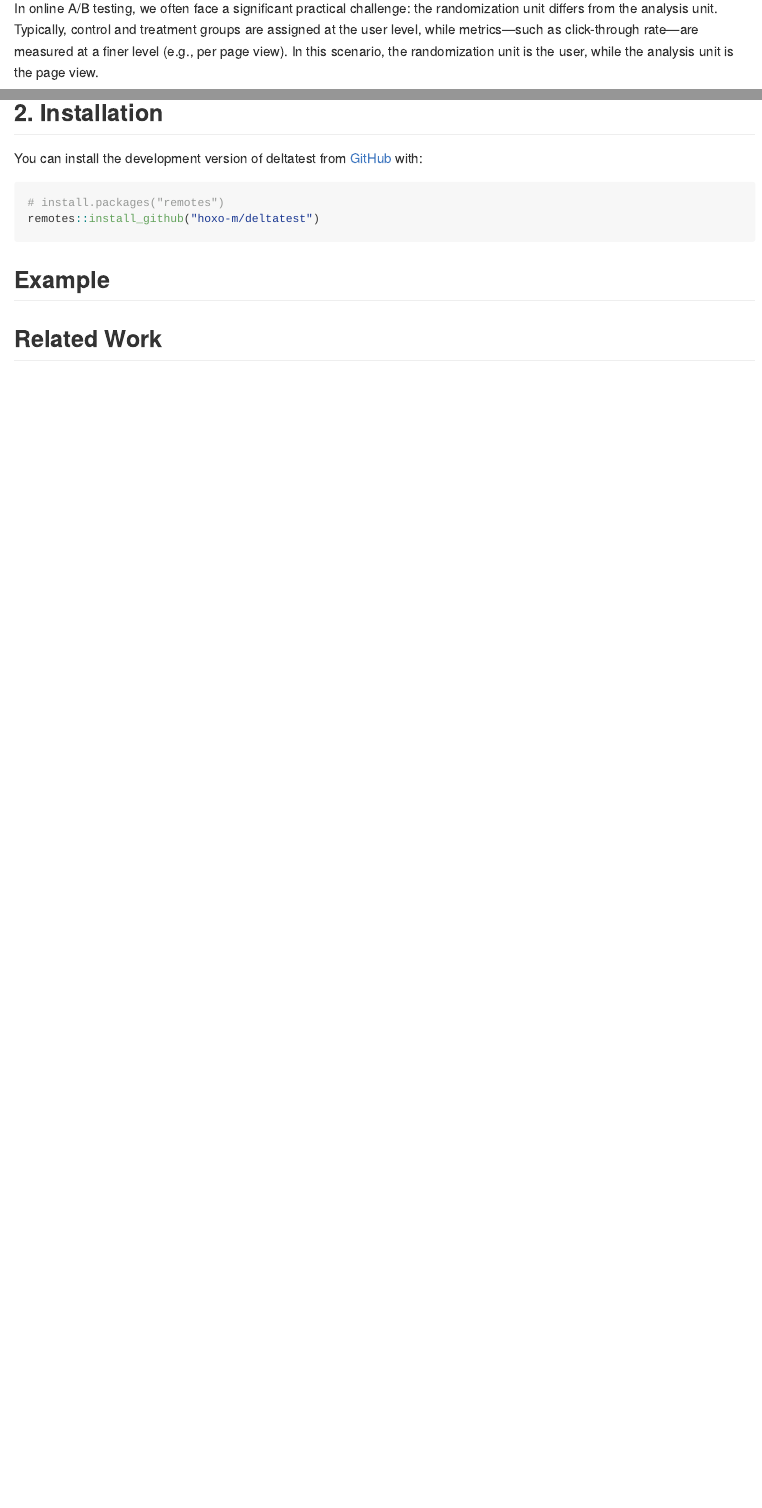
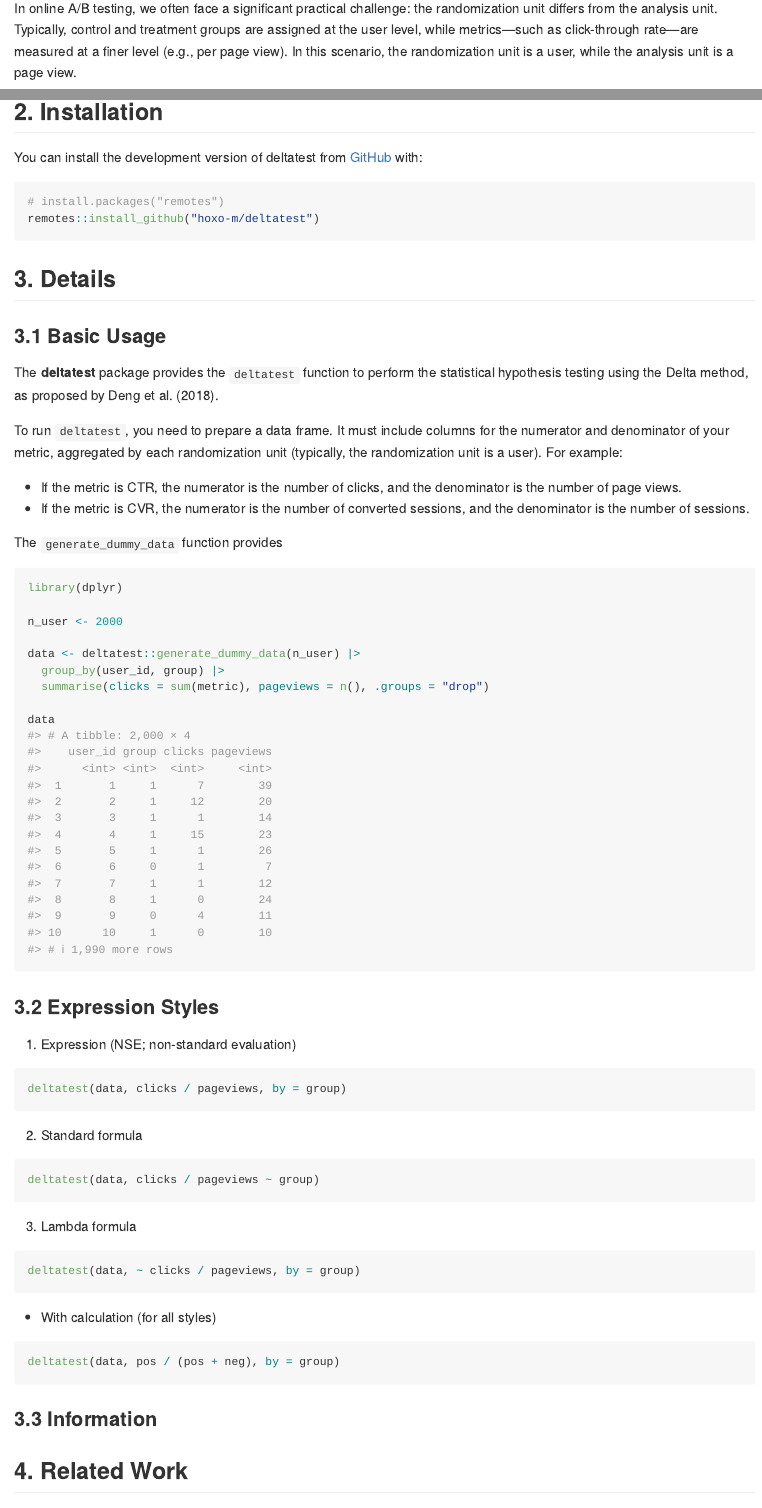
Before and after one commit to hoxo-m/deltatest, an R Markdown document (README.Rmd): the page in a window 1100 px wide, from 220 px down, and a second part further down, joined at a grey line. Rendered offline with R 4.5, knitr and Pandoc, with nearby package versions; some code elsewhere in the file could not run offline; badge pictures from the web are left out.

Commit message:
update README

````diff
--- a/README.Rmd
+++ b/README.Rmd
@@ -22,7 +22,7 @@ knitr::opts_chunk$set(
 
 ## 1. Overview
 
-In online A/B testing, we often face a significant practical challenge: the randomization unit differs from the analysis unit. Typically, control and treatment groups are assigned at the user level, while metrics—such as click-through rate—are measured at a finer level (e.g., per page view). In this scenario, the randomization unit is the user, while the analysis unit is the page view.
+In online A/B testing, we often face a significant practical challenge: the randomization unit differs from the analysis unit. Typically, control and treatment groups are assigned at the user level, while metrics—such as click-through rate—are measured at a finer level (e.g., per page view). In this scenario, the randomization unit is a user, while the analysis unit is a page view.
 
 This discrepancy raises concerns for statistical hypothesis testing, which assumes that data points are independent and identically distributed (i.i.d.). Specifically, a single user can generate multiple page views, and each user may have a different probability of clicking. As a result, the data may exhibit within-user correlation, thereby violating the i.i.d. assumption.
 
@@ -109,17 +110,68 @@ ggplot(df, aes(p, prop)) +
 
 You can install the development version of deltatest from [GitHub](https://github.com/) with:
 
-``` r
+```{r install_github, eval=FALSE}
 # install.packages("remotes")
 remotes::install_github("hoxo-m/deltatest")
 ```
 
-## Example
+## 3. Details
+
+### 3.1 Basic Usage
+
+The **deltatest** package provides the `deltatest` function to perform the statistical hypothesis testing using the Delta method, as proposed by Deng et al. (2018).
+
+To run `deltatest`, you need to prepare a data frame.
+It must include columns for the numerator and denominator of your metric, aggregated by each randomization unit (typically, the randomization unit is a user).
+For example:
+
+- If the metric is CTR, the numerator is the number of clicks, and the denominator is the number of page views.
+- If the metric is CVR, the numerator is the number of converted sessions, and the denominator is the number of sessions.
+
+The `generate_dummy_data` function provides
+
+```{r generate_dummy_data}
+library(dplyr)
+
+n_user <- 2000
+
+data <- deltatest::generate_dummy_data(n_user) |>
+  group_by(user_id, group) |>
+  summarise(clicks = sum(metric), pageviews = n(), .groups = "drop")
+
+data
+```
 
 
+### 3.2 Expression Styles
 
+1. Expression (NSE; non-standard evaluation)
 
-## Related Work
+```{r, eval=FALSE}
+deltatest(data, clicks / pageviews, by = group)
+```
+
+2. Standard formula
+
+```{r, eval=FALSE}
+deltatest(data, clicks / pageviews ~ group)
+```
+
+3. Lambda formula
+
+```{r, eval=FALSE}
+deltatest(data, ~ clicks / pageviews, by = group)
+```
+
+- With calculation (for all styles)
+
+```{r, eval=FALSE}
+deltatest(data, pos / (pos + neg), by = group)
+```
+
+### 3.3 Information
+
+## 4. Related Work
 
 - [tidydelta: Estimation of Standard Errors using Delta Method](https://cran.r-project.org/package=tidydelta)
 
````
Also changed, not shown: README.md, README.Rmd (7 more changed lines).
